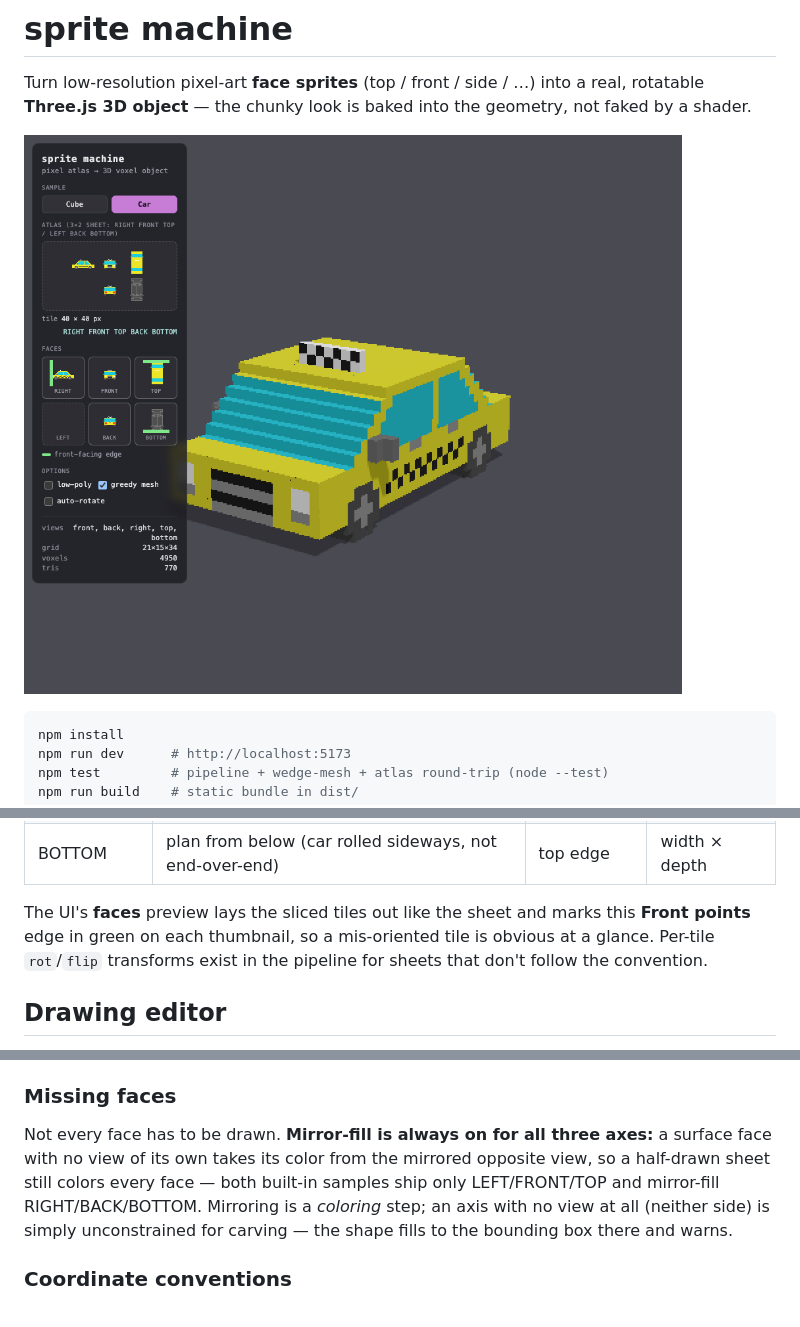
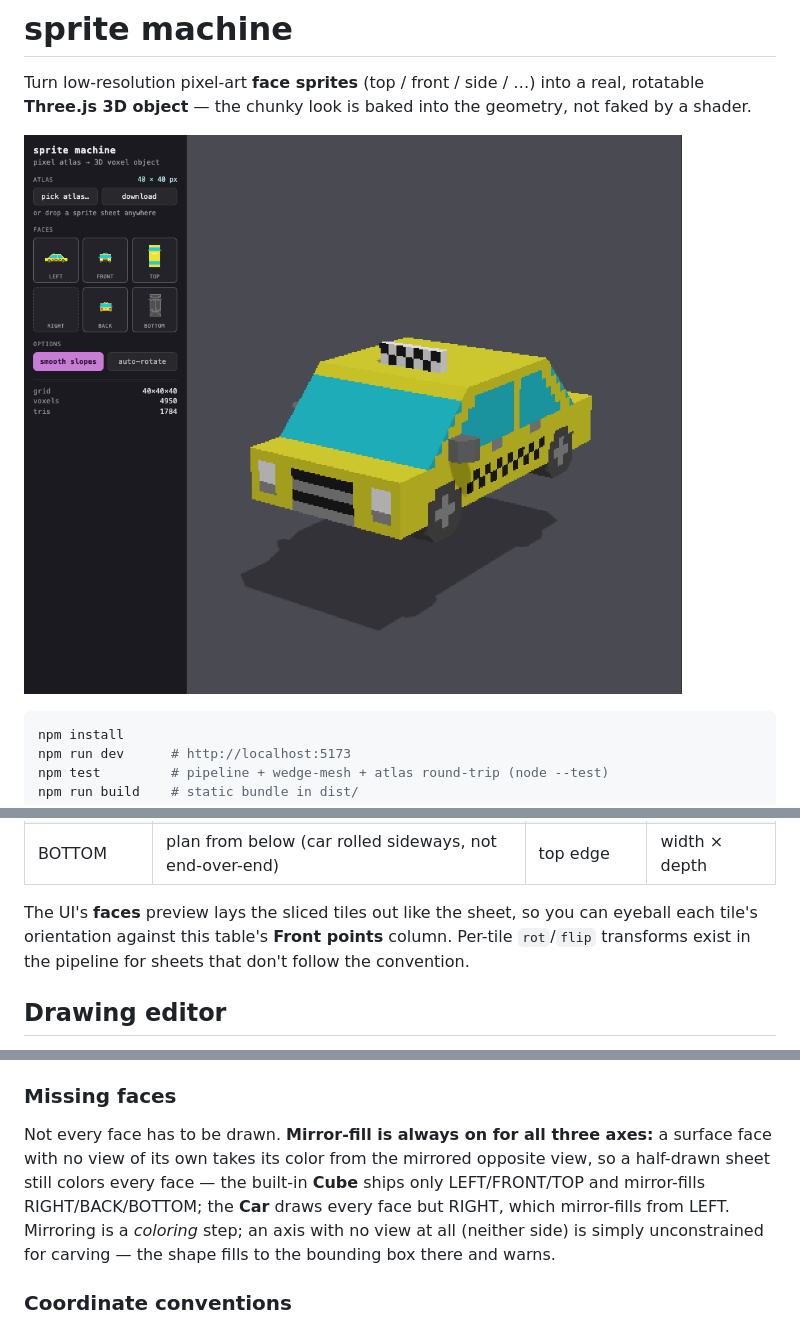
Before and after one commit to aportilla/sprite-machine, a Markdown page: README.md, 3 parts joined by grey strips. GitHub-like rendering; pictures changed too: docs/car.png.

```diff
--- a/README.md
+++ b/README.md
@@ -51,10 +51,10 @@ draw each tile this way for a zero-transform ingest:
 | TOP          | plan view, width horizontal                             | top edge     | width × depth  |
 | BOTTOM       | plan from below (car rolled sideways, not end-over-end) | top edge     | width × depth  |
 
-The UI's **faces** preview lays the sliced tiles out like the sheet and marks
-this **Front points** edge in green on each thumbnail, so a mis-oriented tile is
-obvious at a glance. Per-tile `rot`/`flip` transforms exist in the pipeline for
-sheets that don't follow the convention.
+The UI's **faces** preview lays the sliced tiles out like the sheet, so you can
+eyeball each tile's orientation against this table's **Front points** column.
+Per-tile `rot`/`flip` transforms exist in the pipeline for sheets that don't
+follow the convention.
 
 ## Drawing editor
 
@@ -166,8 +166,9 @@ its color from that shared material. See `src/lib/wedge-mesh.js`.
 
 Not every face has to be drawn. **Mirror-fill is always on for all three axes:**
 a surface face with no view of its own takes its color from the mirrored
-opposite view, so a half-drawn sheet still colors every face — both built-in
-samples ship only LEFT/FRONT/TOP and mirror-fill RIGHT/BACK/BOTTOM. Mirroring is
+opposite view, so a half-drawn sheet still colors every face — the built-in
+**Cube** ships only LEFT/FRONT/TOP and mirror-fills RIGHT/BACK/BOTTOM; the
+**Car** draws every face but RIGHT, which mirror-fills from LEFT. Mirroring is
 a _coloring_ step; an axis with no view at all (neither side) is simply
 unconstrained for carving — the shape fills to the bounding box there and warns.
 
```
Also changed, not shown: src/assets/car-atlas.png, 6 other files.
